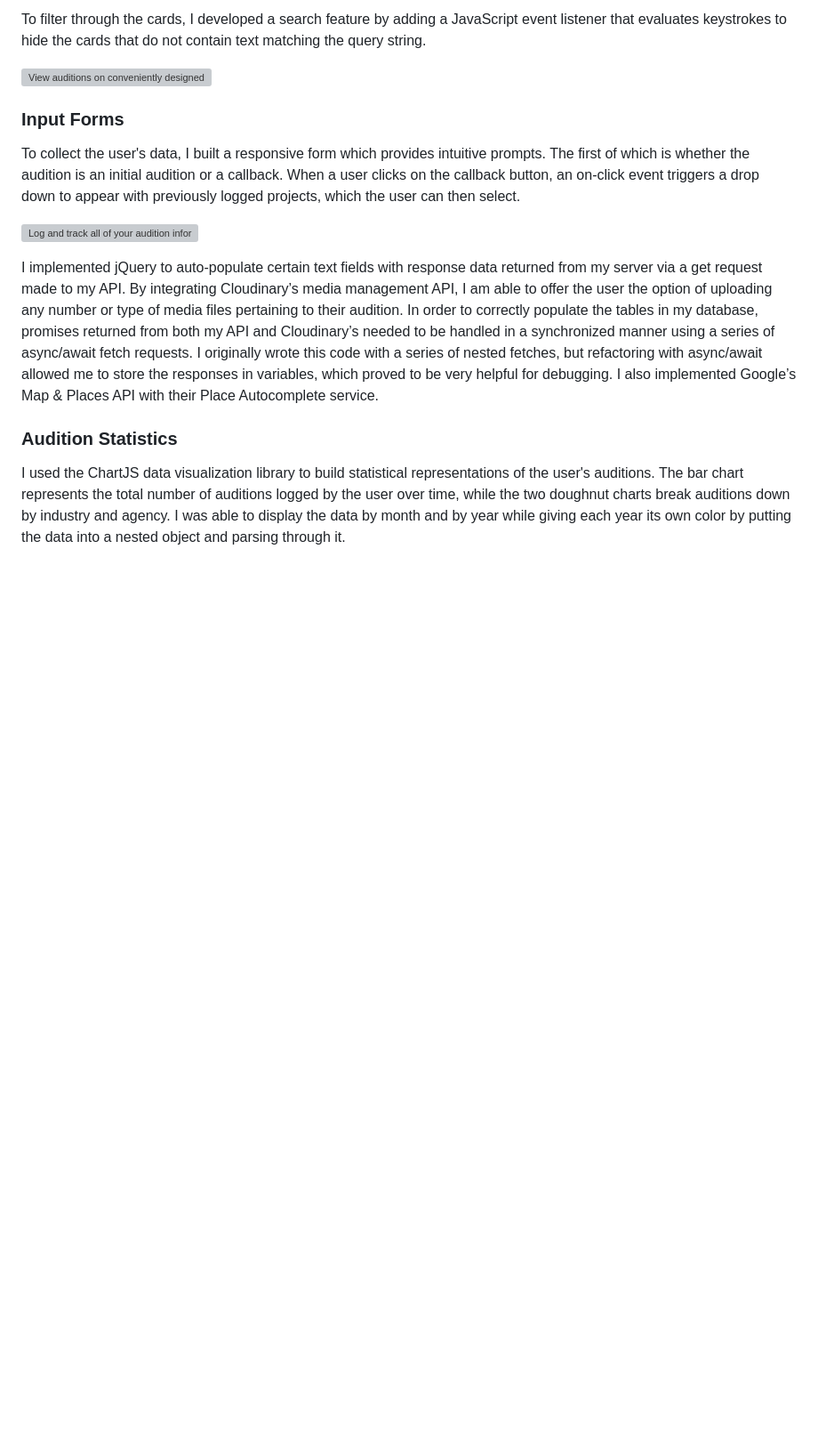
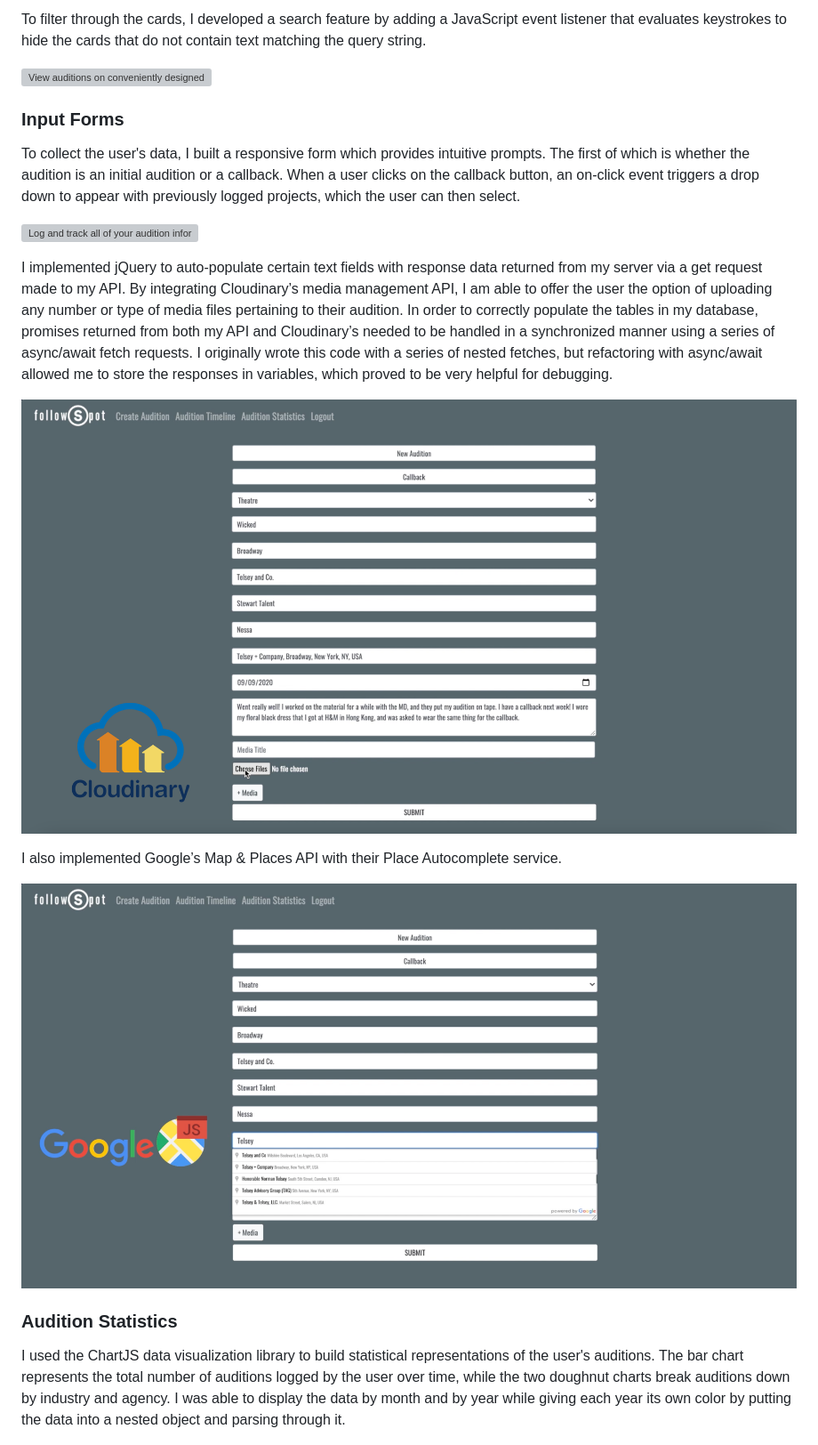
Before and after one commit to jenbrissman/FollowSpot, a Markdown page: README.md, the part around the change. Shown: that part at 89% size. GitHub-like rendering; pictures changed too: static/img/Cloudinary.PNG (added), static/img/GoogleMaps.png (added); blank space fills up the shorter version; grey boxes are pictures that could not be loaded.

Commit message:
read me pics

```diff
--- a/README.md
+++ b/README.md
@@ -44,7 +44,13 @@ To collect the user's data, I built a responsive form which provides intuitive p
 
 ![Log and track all of your audition information](static/img/Input.GIF)
 
-I implemented jQuery to auto-populate certain text fields with response data returned from my server via a get request made to my API. By integrating Cloudinary’s media management API, I am able to offer the user the option of uploading any number or type of media files pertaining to their audition. In order to correctly populate the tables in my database, promises returned from both my API and Cloudinary’s needed to be handled in a synchronized manner using a series of async/await fetch requests. I originally wrote this code with a series of nested fetches, but refactoring with async/await allowed me to store the responses in variables, which proved to be very helpful for debugging. I also implemented Google’s Map & Places API with their Place Autocomplete service.
+I implemented jQuery to auto-populate certain text fields with response data returned from my server via a get request made to my API. By integrating Cloudinary’s media management API, I am able to offer the user the option of uploading any number or type of media files pertaining to their audition. In order to correctly populate the tables in my database, promises returned from both my API and Cloudinary’s needed to be handled in a synchronized manner using a series of async/await fetch requests. I originally wrote this code with a series of nested fetches, but refactoring with async/await allowed me to store the responses in variables, which proved to be very helpful for debugging.
+
+![Log and track all of your audition information](static/img/Cloudinary.PNG)
+
+I also implemented Google’s Map & Places API with their Place Autocomplete service.
+
+![Log and track all of your audition information](static/img/GoogleMaps.png)
 
 ### Audition Statistics
 I used the ChartJS data visualization library to build statistical representations of the user's auditions. The bar chart represents the total number of auditions logged by the user over time, while the two doughnut charts break auditions down by industry and agency. I was able to display the data by month and by year while giving each year its own color by putting the data into a nested object and parsing through it.
```
